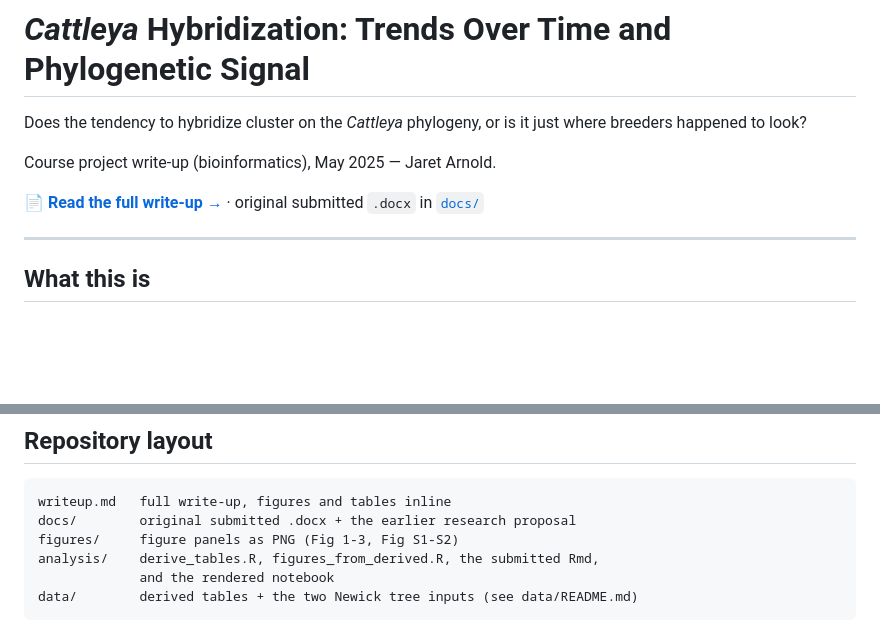
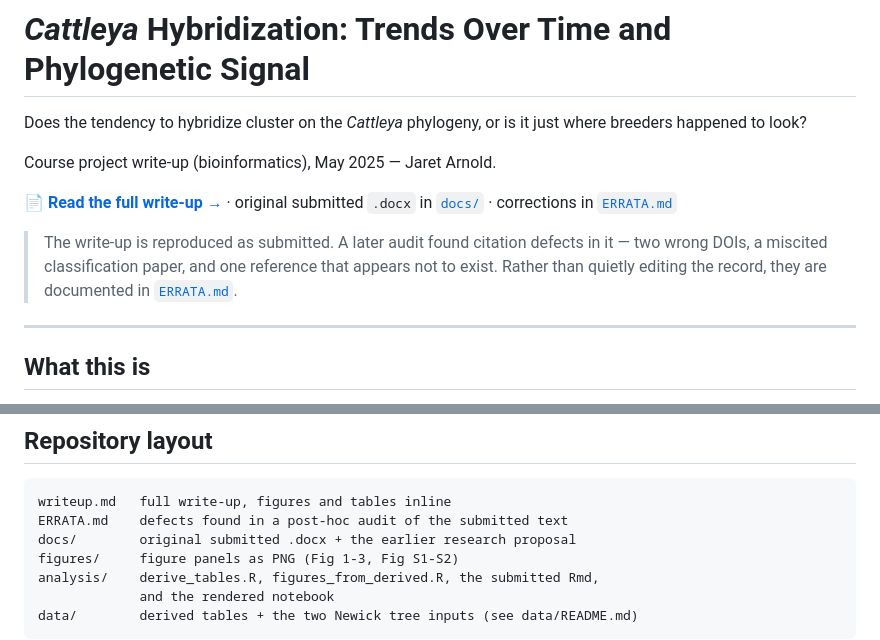
Before and after one commit to musharna/cattleya-hybridization-signal, a Markdown page: README.md, 2 parts joined by grey strips. Drawn GitHub-style; blank space fills up the shorter version.

````diff
--- a/README.md
+++ b/README.md
@@ -4,7 +4,9 @@ Does the tendency to hybridize cluster on the _Cattleya_ phylogeny, or is it jus
 
 Course project write-up (bioinformatics), May 2025 — Jaret Arnold.
 
-📄 **[Read the full write-up →](writeup.md)** · original submitted `.docx` in [`docs/`](docs/)
+📄 **[Read the full write-up →](writeup.md)** · original submitted `.docx` in [`docs/`](docs/) · corrections in [`ERRATA.md`](ERRATA.md)
+
+> The write-up is reproduced as submitted. A later audit found citation defects in it — two wrong DOIs, a miscited classification paper, and one reference that appears not to exist. Rather than quietly editing the record, they are documented in [`ERRATA.md`](ERRATA.md).
 
 ---
 
@@ -59,6 +61,7 @@ The species-level tree — the one that produced the significant Pagel's λ, Mor
 
 ```
 writeup.md   full write-up, figures and tables inline
+ERRATA.md    defects found in a post-hoc audit of the submitted text
 docs/        original submitted .docx + the earlier research proposal
 figures/     figure panels as PNG (Fig 1-3, Fig S1-S2)
 analysis/    derive_tables.R, figures_from_derived.R, the submitted Rmd,
````
Also changed, not shown: ERRATA.md (added, +101 -0 lines), writeup.md (+2 -0 lines).
